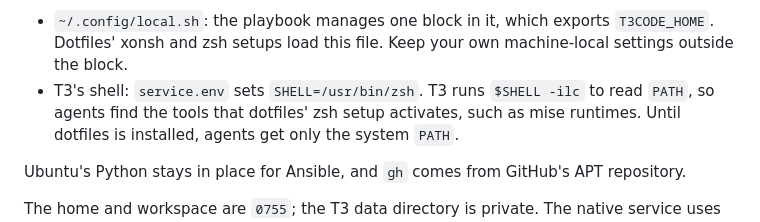
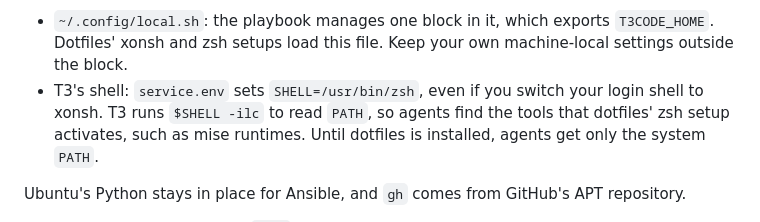
Before and after one commit to igalarzab/homelab, a Markdown page: ansible/README.md, the part around the change. GitHub-like rendering.

Commit message:
Note that T3 keeps zsh when the login shell changes
Co-Authored-By: Claude Opus 5.5 <noreply@anthropic.com>

```diff
--- a/ansible/README.md
+++ b/ansible/README.md
@@ -210,7 +210,8 @@ The two repositories meet in two places:
 - `~/.config/local.sh`: the playbook manages one block in it, which exports
   `T3CODE_HOME`. Dotfiles' xonsh and zsh setups load this file. Keep your own
   machine-local settings outside the block.
-- T3's shell: `service.env` sets `SHELL=/usr/bin/zsh`. T3 runs
+- T3's shell: `service.env` sets `SHELL=/usr/bin/zsh`, even if you switch your
+  login shell to xonsh. T3 runs
   `$SHELL -ilc` to read `PATH`, so agents find the tools that dotfiles' zsh
   setup activates, such as mise runtimes. Until dotfiles is installed, agents
   get only the system `PATH`.
```
